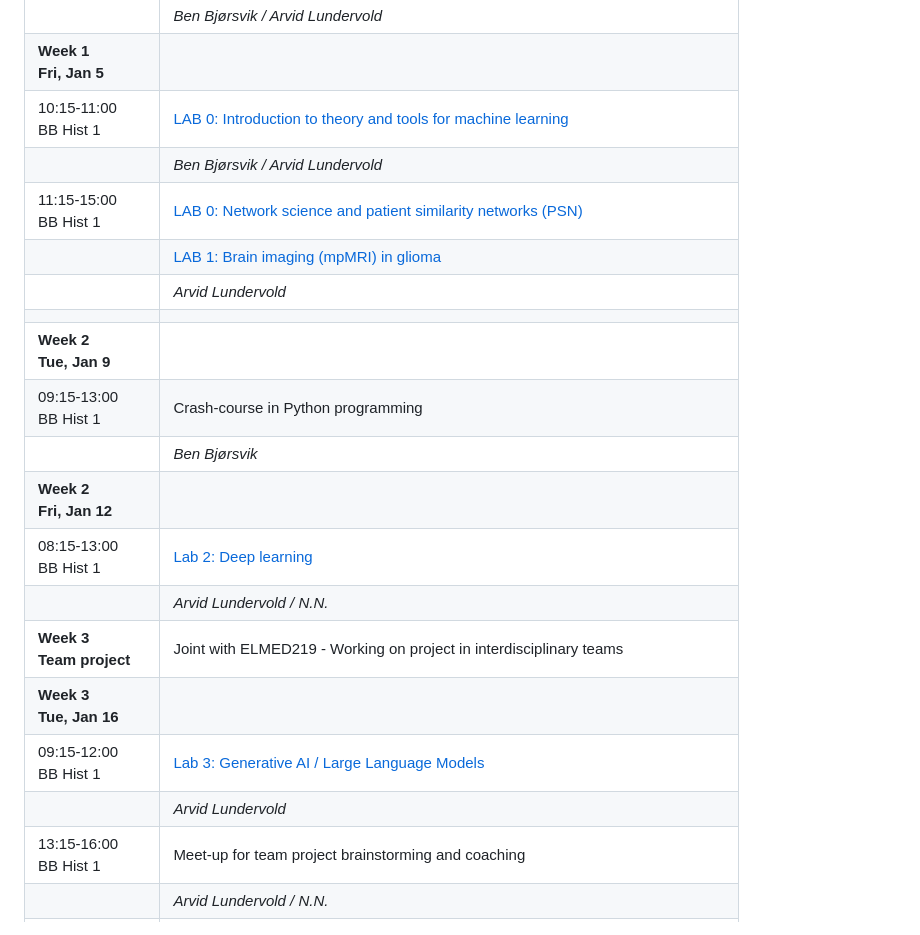
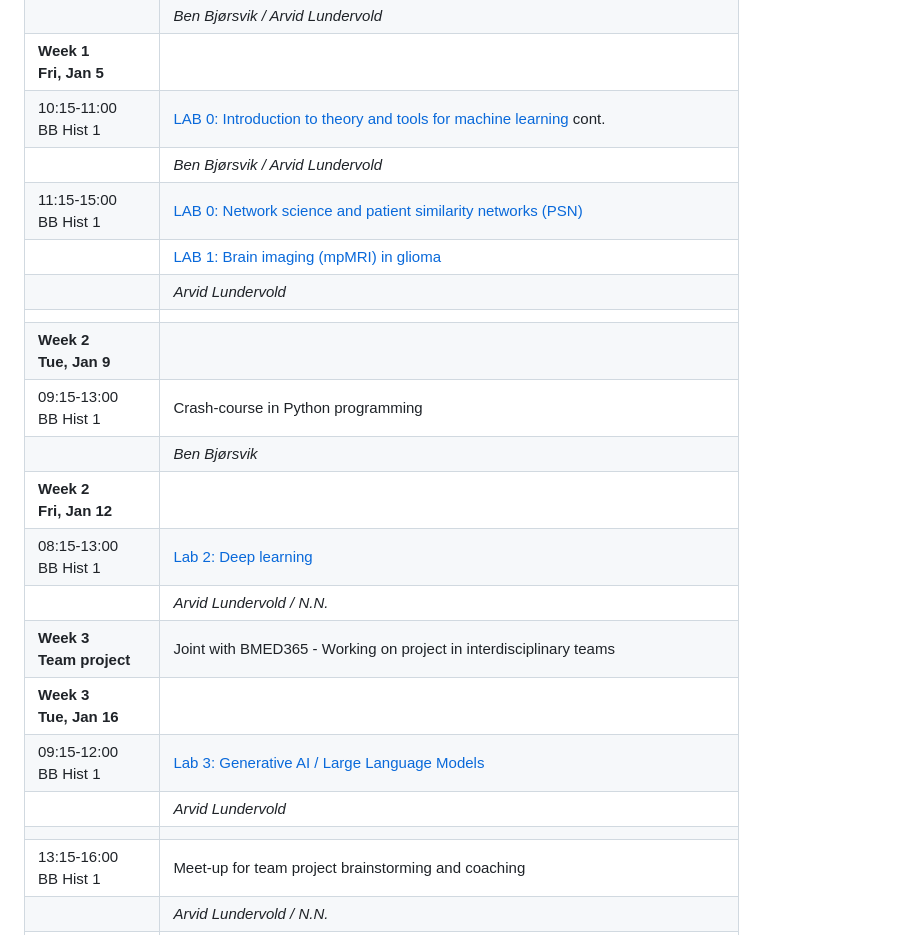
Before and after one commit to MMIV-ML/BMED365, a Markdown page: README.md, the part around one of its changes. Rendered like a GitHub page.

Commit message:
Update README.md
Reorg Labs

```diff
--- a/README.md
+++ b/README.md
@@ -56,7 +53,7 @@ We meet concepts such as **big data**, **data analysis**, **machine learning**,
 | 15:15-16:00<br>BB Hist 1    | [LAB 0: Introduction to theory and tools for machine learning](./Lab0-ML)              |
 |                             | *Ben Bjørsvik / Arvid Lundervold*                                                      |
 | **Week 1<br>Fri, Jan 5**    |                                                                                        |
-| 10:15-11:00<br>BB Hist 1    | [LAB 0: Introduction to theory and tools for machine learning](./Lab0-ML)              |
+| 10:15-11:00<br>BB Hist 1    | [LAB 0: Introduction to theory and tools for machine learning](./Lab0-ML) cont.        |
 |                             | *Ben Bjørsvik / Arvid Lundervold*                                                      |
 | 11:15-15:00<br>BB Hist 1    | [LAB 0: Network science and patient similarity networks (PSN)](./Lab0-ML)              |
 |                             | [LAB 1: Brain imaging (mpMRI) in glioma](./Lab1-mpMRI-glioma)                          |
@@ -64,14 +61,15 @@ We meet concepts such as **big data**, **data analysis**, **machine learning**,
 |                             |                                                                                        |
 | **Week 2<br>Tue, Jan 9**    |                                                                                        |
 | 09:15-13:00<br>BB Hist 1    | Crash-course in Python programming                                                     |
-|                             | *Ben Bjørsvik*                                                                         |
+|                             |  *Ben Bjørsvik*                                                                        |
 | **Week 2<br>Fri, Jan 12**   |                                                                                        |
-| 08:15-13:00<br>BB Hist 1    | [Lab 2: Deep learning](./Lab2-DL)                                                      |
+| 08:15-13:00<br>BB Hist 1    |  [Lab 2: Deep learning](./Lab2-DL)                                                     |
 |                             | *Arvid Lundervold / N.N.*                                                              |
-| **Week 3<br>Team project**  |  Joint with ELMED219 - Working on project in interdisciplinary teams                   |
+| **Week 3<br>Team project**  |  Joint with BMED365 - Working on project in interdisciplinary teams                    |
 | **Week 3<br>Tue, Jan 16**   |                                                                                        |
 | 09:15-12:00<br>BB Hist 1    | [Lab 3: Generative AI / Large Language Models](./Lab3-GenAI)                           |
 |                             | *Arvid Lundervold*                                                                     |
+|                             |                                                                                        |
 | 13:15-16:00<br>BB Hist 1    | Meet-up for team project brainstorming and coaching                                    |
 |                             | *Arvid Lundervold / N.N.*                                                              |
 |  **Week 4<br>Wed, Jan 24**  |                                                                                        |
```
Also changed, not shown: other parts of README.md (+1 -4 lines).
